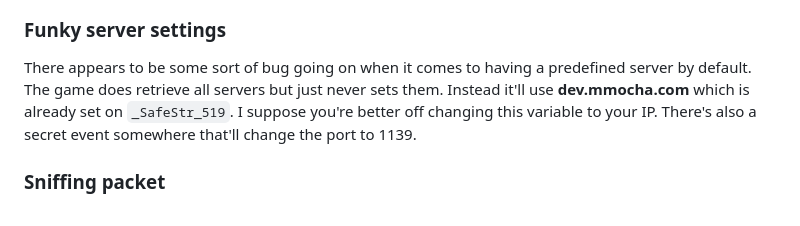
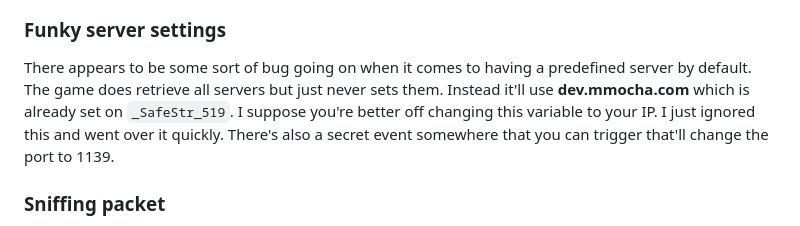
Before and after one commit to seirdotexe/Blast-Rage-Online, a Markdown page: README.md, the part around the change. GitHub-like rendering.

```diff
--- a/README.md
+++ b/README.md
@@ -57,7 +57,7 @@ code
 
 ### Funky server settings
 
-There appears to be some sort of bug going on when it comes to having a predefined server by default. The game does retrieve all servers but just never sets them. Instead it'll use **dev.mmocha.com** which is already set on `_SafeStr_519`. I suppose you're better off changing this variable to your IP. There's also a secret event somewhere that'll change the port to 1139.
+There appears to be some sort of bug going on when it comes to having a predefined server by default. The game does retrieve all servers but just never sets them. Instead it'll use **dev.mmocha.com** which is already set on `_SafeStr_519`. I suppose you're better off changing this variable to your IP. I just ignored this and went over it quickly. There's also a secret event somewhere that you can trigger that'll change the port to 1139.
 
 ### Sniffing packet
 
```
